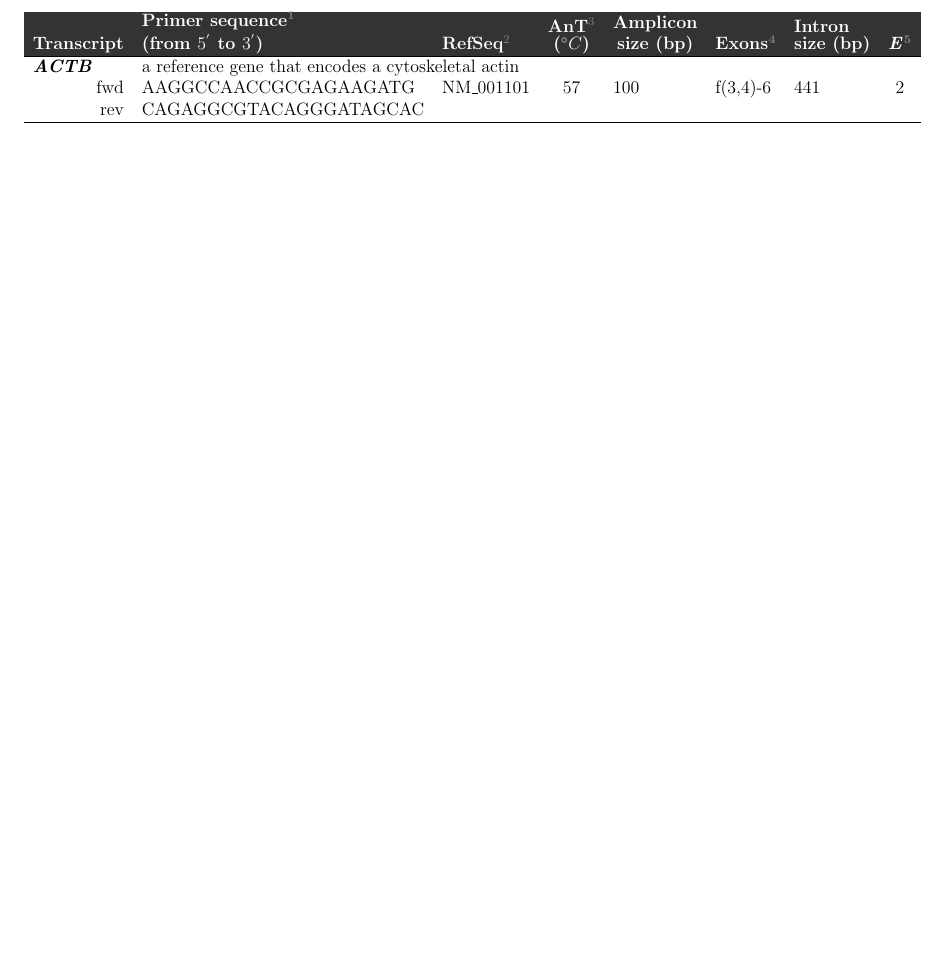
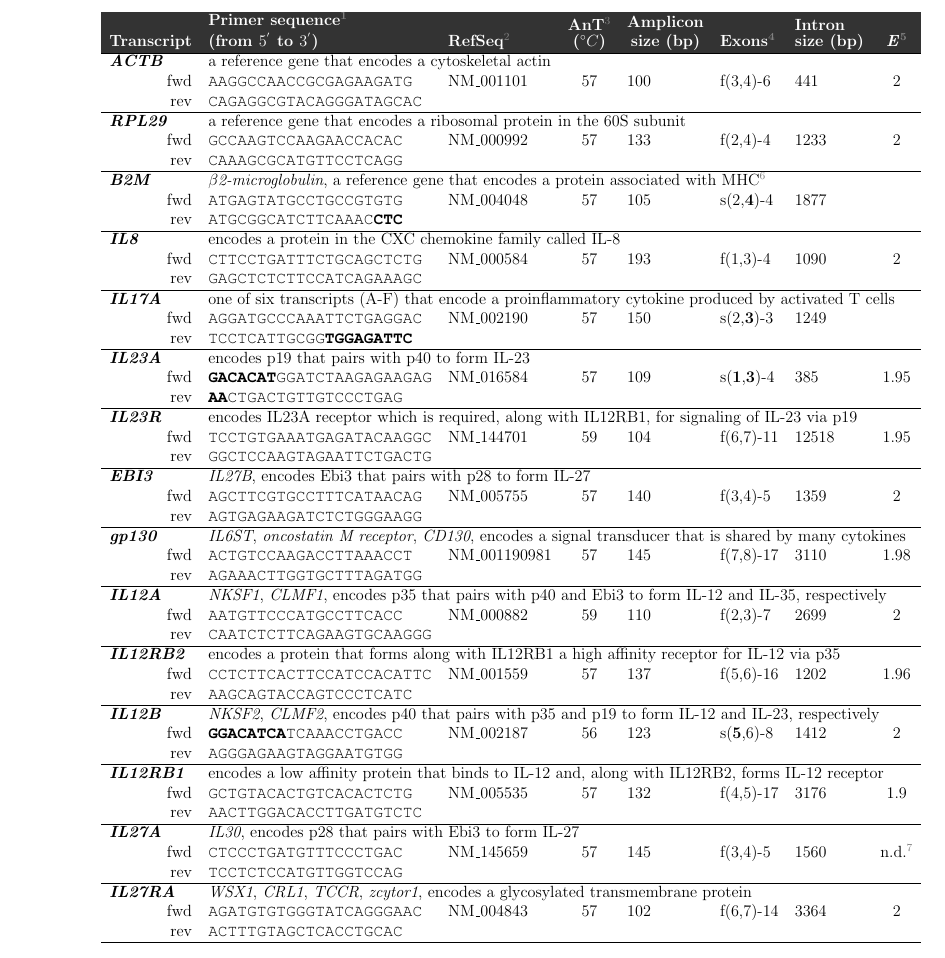
Before and after one commit to doctorate/phd, a LaTeX document (tableprimers.tex): part of the page, cut so that both start at the same text, the shorter picture padded with empty space. Compiled offline with pdfLaTeX.

```diff
--- a/tableprimers.tex
+++ b/tableprimers.tex
@@ -1,13 +1,13 @@
 %=================================== PhD setting
 \documentclass[12pt,a4paper]{scrreprt} %paraskip changes, {scrreprt} for thesis
-\usepackage{graphicx} % also to resize the tables to textwidth
+\usepackage{courier} % for courier fonts
+\usepackage{graphicx} % also to resize the tables to textwidth, {graphics} is older
 \usepackage{booktabs} % for nice looking tables
 \usepackage{tabularx} % to set table width to textwidth
 \usepackage{colortbl} % for shading tables
 \usepackage{hyperref}
 \usepackage{xcolor} %to change color of the different links in latex
-\usepackage{geometry}
-\geometry{a4paper,margin=1in}
+%\usepackage{geometry}
 %\geometry{a4paper,left=15mm,right=15mm, top=1cm, bottom=2cm}
 \definecolor{dark-red}{rgb}{0.4,0.15,0.15}
 \definecolor{dark-blue}{rgb}{0.15,0.15,0.4}
@@ -19,48 +22,56 @@
 \begin{document}
 \begin{table}
-\resizebox{\textwidth}{!}{%
-\begin{tabular}{rllclllc}
+\resizebox{\textwidth}{!}{ %
+\begin{tabular}{rllclllc} % 8 columns
 \rowcolor[gray]{0.2} \hline\textcolor{white} {\textbf{Transcript}} & \textcolor{white} {\textbf{\shortstack[l]{Primer sequence\footnote{Letters in bold refer to the spanning part of the sequence} \\ (from $ 5^{'} $ to $ 3^{'}  $)}}} & \textcolor{white} {\textbf{RefSeq}}\footnote{RefSeq: NCBI database of reference sequences http://www.ncbi.nlm.nih.gov} & \textcolor{white} {\shortstack[c]{\textbf{AnT}\footnote{AnT: annealing temperature of the qPCR reaction ($ 95^{15} $, $ 94^{\prime 15} $, $ AnT^{\prime 30} $, $ 72^{\prime30} $, $ 72^5 $)}\\ \textbf{($^{\circ}C $)}}} & \textcolor{white} {\textbf{\shortstack{Amplicon\\size (bp)}}} & \textcolor{white} {\textbf{Exons\footnote{Indicates which exons flanked (f) or spanned (s) by a primer set followed by the total number of exons for that transcript, e.g. \textit{ACTB} primer set flanks exon 3 and exon 4 – total exons are 6}}} & \textcolor{white} {\textbf{\shortstack[l]{Intron\\size (bp)}}} & \textcolor{white} {\textbf{\textit{E}\footnote{Amplification efficiency as determined by the dilution curve}}} \\
 \hline \multicolumn{1}{l}{\textit{\textbf{ACTB}}} & \multicolumn{7}{l}{a reference gene that encodes a cytoskeletal actin}\\
-\ fwd & AAGGCCAACCGCGAGAAGATG & NM\_001101 & 57 & 100 & f(3,4)-6 & 441 & 2 \\
-rev & CAGAGGCGTACAGGGATAGCAC &  &  &  &  &  &  \\
-%\hline &  &  &  &  &  &  &  \\
-%\hline &  &  &  &  &  &  &  \\
-%\hline &  &  &  &  &  &  &  \\
-%\hline &  &  &  &  &  &  &  \\
-%\hline &  &  &  &  &  &  &  \\
-%\hline &  &  &  &  &  &  &  \\
-%\hline &  &  &  &  &  &  &  \\
-%\hline &  &  &  &  &  &  &  \\
-%\hline &  &  &  &  &  &  &  \\
-%\hline &  &  &  &  &  &  &  \\
-%\hline &  &  &  &  &  &  &  \\
-%\hline &  &  &  &  &  &  &  \\
-%\hline &  &  &  &  &  &  &  \\
-%\hline &  &  &  &  &  &  &  \\
-%\hline &  &  &  &  &  &  &  \\
-%\hline &  &  &  &  &  &  &  \\
-%\hline &  &  &  &  &  &  &  \\
-%\hline &  &  &  &  &  &  &  \\
-%\hline &  &  &  &  &  &  &  \\
-%\hline &  &  &  &  &  &  &  \\
-%\hline &  &  &  &  &  &  &  \\
-%\hline &  &  &  &  &  &  &  \\
-%\hline &  &  &  &  &  &  &  \\
-%\hline &  &  &  &  &  &  &  \\
-%\hline &  &  &  &  &  &  &  \\
-%\hline &  &  &  &  &  &  &  \\
-%\hline &  &  &  &  &  &  &  \\
-%\hline &  &  &  &  &  &  &  \\
-%\hline &  &  &  &  &  &  &  \\
-%\hline &  &  &  &  &  &  &  \\
-%\hline &  &  &  &  &  &  &  \\
-%\hline &  &  &  &  &  &  &  \\
-%\hline &  &  &  &  &  &  &  \\
-%\hline &  &  &  &  &  &  &  \\
-%\hline &  &  &  &  &  &  &  \\
+\ fwd & \texttt{AAGGCCAACCGCGAGAAGATG} & NM\_001101 & 57 & 100 & f(3,4)-6 & 441 & 2 \\
+rev & \texttt{CAGAGGCGTACAGGGATAGCAC} &  &  &  &  &  &  \\
+\hline \multicolumn{1}{l}{\textit{\textbf{RPL29}}} & \multicolumn{7}{l}{a reference gene that encodes a ribosomal protein in the 60S subunit} \\
+\ fwd & \texttt{GCCAAGTCCAAGAACCACAC} & NM\_000992 & 57 & 133 & f(2,4)-4 & 1233 & 2 \\
+\ rev & \texttt{CAAAGCGCATGTTCCTCAGG} &  &  &  &  &  &  \\
+\hline \multicolumn{1}{l}{\textit{\textbf{B2M}}} & \multicolumn{7}{l}{\textit{$ \beta $2-microglobulin}, a reference gene that encodes a protein associated with MHC\footnote{The major histocompatibility complex}} \\
+\ fwd & \texttt{ATGAGTATGCCTGCCGTGTG} & NM\_004048 & 57 & 105 & s(2,\textbf{4})-4 & 1877 &  \\
+\ rev & \texttt{ATGCGGCATCTTCAAAC\textbf{CTC}} & & &  &  &  &  \\
+\hline \multicolumn{1}{l}{\textit{\textbf{IL8}}} & \multicolumn{7}{l}{encodes a protein in the CXC chemokine family called IL-8} \\
+\ fwd & \texttt{CTTCCTGATTTCTGCAGCTCTG} & NM\_000584 & 57 & 193 & f(1,3)-4 & 1090 & 2 \\
+\ rev & \texttt{GAGCTCTCTTCCATCAGAAAGC} &  &  &  &  &  &  \\
+\hline \multicolumn{1}{l}{\textit{\textbf{IL17A}}} & \multicolumn{7}{l}{one of six transcripts (A-F) that encode a proinflammatory cytokine produced by activated T cells} \\
+\ fwd & \texttt{AGGATGCCCAAATTCTGAGGAC} & NM\_002190 & 57 & 150 & s(2,\textbf{3})-3 & 1249 &  \\
+\ rev & \texttt{TCCTCATTGCGG\textbf{TGGAGATTC}} &  &  &  &  &  &  \\
+\hline \multicolumn{1}{l}{\textit{\textbf{IL23A}}} & \multicolumn{7}{l}{encodes p19    that pairs with p40 to form IL-23} \\
+\ fwd & \texttt{\textbf{GACACAT}GGATCTAAGAGAAGAG} & NM\_016584 & 57 & 109  & s(\textbf{1},\textbf{3})-4 & 385 & 1.95 \\
+\ rev & \texttt{\textbf{AA}CTGACTGTTGTCCCTGAG} &  &  &  &  &  &  \\
+\hline \multicolumn{1}{l}{\textit{\textbf{IL23R}}} & \multicolumn{7}{l}{encodes IL23A receptor which is required, along with IL12RB1, for signaling of IL-23 via p19} \\
+\ fwd & \texttt{TCCTGTGAAATGAGATACAAGGC} & NM\_144701 & 59 & 104 & f(6,7)-11 & 12518 & 1.95 \\
+\ rev & \texttt{GGCTCCAAGTAGAATTCTGACTG} &  &  &  &  &  &  \\
+\hline \multicolumn{1}{l}{\textit{\textbf{EBI3}}} & \multicolumn{7}{l}{\textit{IL27B}, encodes Ebi3 that pairs with p28 to form IL-27} \\
+\ fwd & \texttt{AGCTTCGTGCCTTTCATAACAG} & NM\_005755 & 57 & 140 & f(3,4)-5 & 1359 & 2 \\
+\ rev & \texttt{AGTGAGAAGATCTCTGGGAAGG} &  &  &  &  &  &  \\
+\hline \multicolumn{1}{l}{\textit{\textbf{gp130}}} & \multicolumn{7}{l}{\textit{IL6ST}, \textit{oncostatin M receptor}, \textit{CD130}, encodes a signal transducer that is shared by many cytokines} \\
+\ fwd & \texttt{ACTGTCCAAGACCTTAAACCT} & NM\_001190981 & 57 & 145 & f(7,8)-17 & 3110 & 1.98 \\
+\ rev & \texttt{AGAAACTTGGTGCTTTAGATGG} &  &  &  &  &  &  \\
+\hline \multicolumn{1}{l}{\textit{\textbf{IL12A}}} & \multicolumn{7}{l}{\textit{NKSF1}, \textit{CLMF1}, encodes p35 that pairs with p40 and Ebi3 to form IL-12 and IL-35, respectively} \\
+\ fwd & \texttt{AATGTTCCCATGCCTTCACC} & NM\_000882 & 59 & 110 & f(2,3)-7 & 2699 & 2 \\
+\ rev & \texttt{CAATCTCTTCAGAAGTGCAAGGG} &  &  &  &  &  &  \\
+\hline \multicolumn{1}{l}{\textit{\textbf{IL12RB2}}} & \multicolumn{7}{l}{encodes a protein that forms along with IL12RB1 a high affinity receptor for IL-12 via p35} \\
+\ fwd & \texttt{CCTCTTCACTTCCATCCACATTC} & NM\_001559 & 57 & 137 & f(5,6)-16 & 1202 & 1.96 \\
+\ rev & \texttt{AAGCAGTACCAGTCCCTCATC} &  &  &  &  &  &  \\
+\hline \multicolumn{1}{l}{\textit{\textbf{IL12B}}} & \multicolumn{7}{l}{\textit{NKSF2}, \textit{CLMF2}, encodes p40 that pairs with p35 and p19 to form IL-12 and IL-23, respectively} \\
+\ fwd & \texttt{\textbf{GGACATCA}TCAAACCTGACC} & NM\_002187 & 56 & 123 & s(\textbf{5},6)-8 & 1412 & 2 \\
+\ rev & \texttt{AGGGAGAAGTAGGAATGTGG} &  &  &  &  &  &  \\
+\hline \multicolumn{1}{l}{\textit{\textbf{IL12RB1}}} & \multicolumn{7}{l}{encodes a low affinity protein that binds to IL-12 and, along with IL12RB2, forms IL-12 receptor} \\
+\ fwd & \texttt{GCTGTACACTGTCACACTCTG} & NM\_005535 & 57 & 132 & f(4,5)-17 & 3176 & 1.9 \\
+\ rev & \texttt{AACTTGGACACCTTGATGTCTC} &  &  &  &  &  &  \\
+\hline \multicolumn{1}{l}{\textit{\textbf{IL27A}}} & \multicolumn{7}{l}{\textit{IL30}, encodes p28 that pairs with Ebi3 to form IL-27} \\
+\ fwd & \texttt{CTCCCTGATGTTTCCCTGAC} & NM\_145659 & 57 & 145 & f(3,4)-5 & 1560 & n.d.\footnote{Not determined} \\
+\ rev & \texttt{TCCTCTCCATGTTGGTCCAG} &  &  &  &  &  &  \\
+\hline \multicolumn{1}{l}{\textit{\textbf{IL27RA}}} & \multicolumn{7}{l}{\textit{WSX1}, \textit{CRL1}, \textit{TCCR}, \textit{zcytor1}, encodes a glycosylated transmembrane protein} \\
+\ fwd & \texttt{AGATGTGTGGGTATCAGGGAAC} & NM\_004843 & 57 & 102 & f(6,7)-14 & 3364 & 2 \\
+\ rev & \texttt{ACTTTGTAGCTCACCTGCAC} &  &  &  &  &  &  \\
 %\hline &  &  &  &  &  &  &  \\
 \hline
 \end{tabular} }
 \end{table}
+
 \end{document}
```
Also changed, not shown: tableprimers.tex (3 more changed lines).
